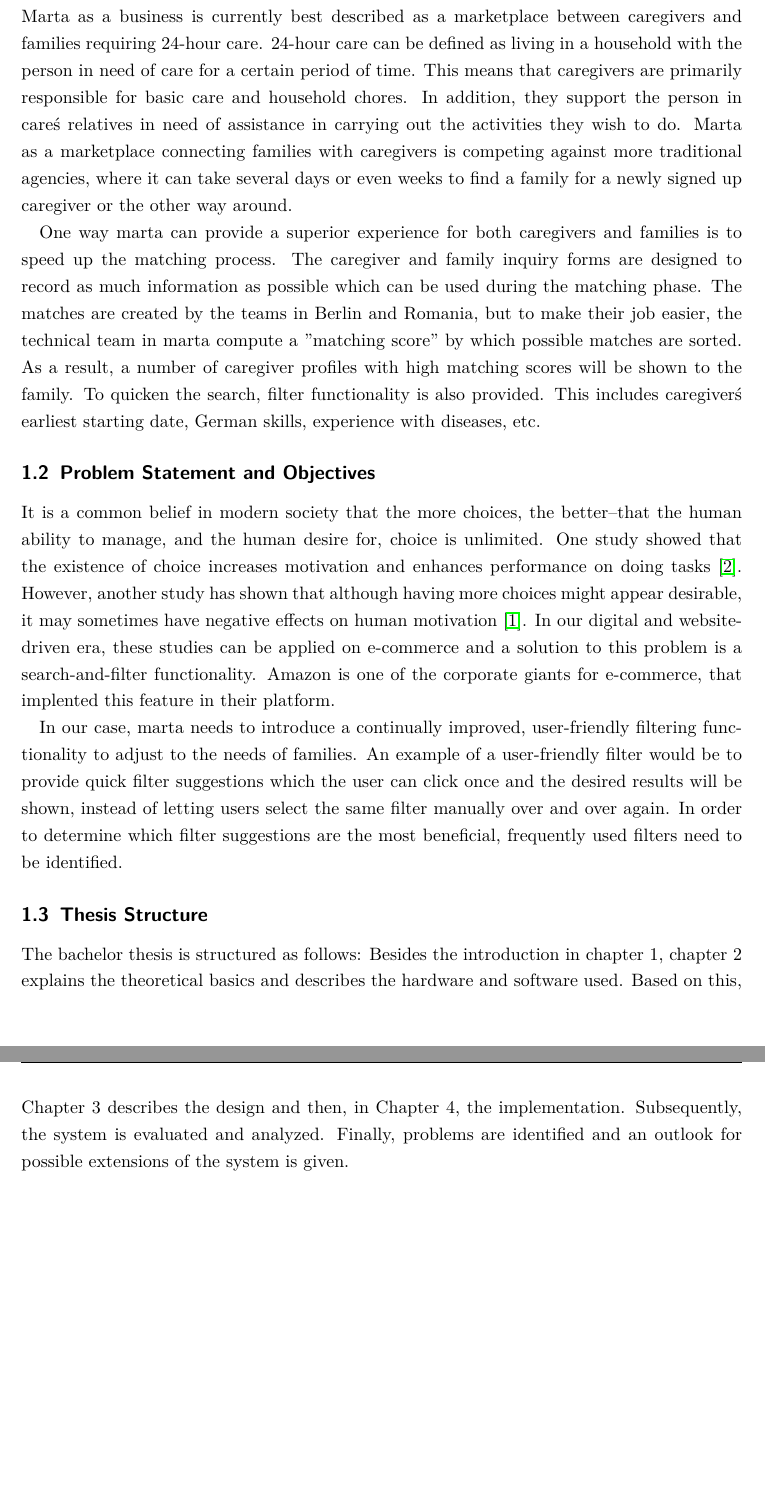
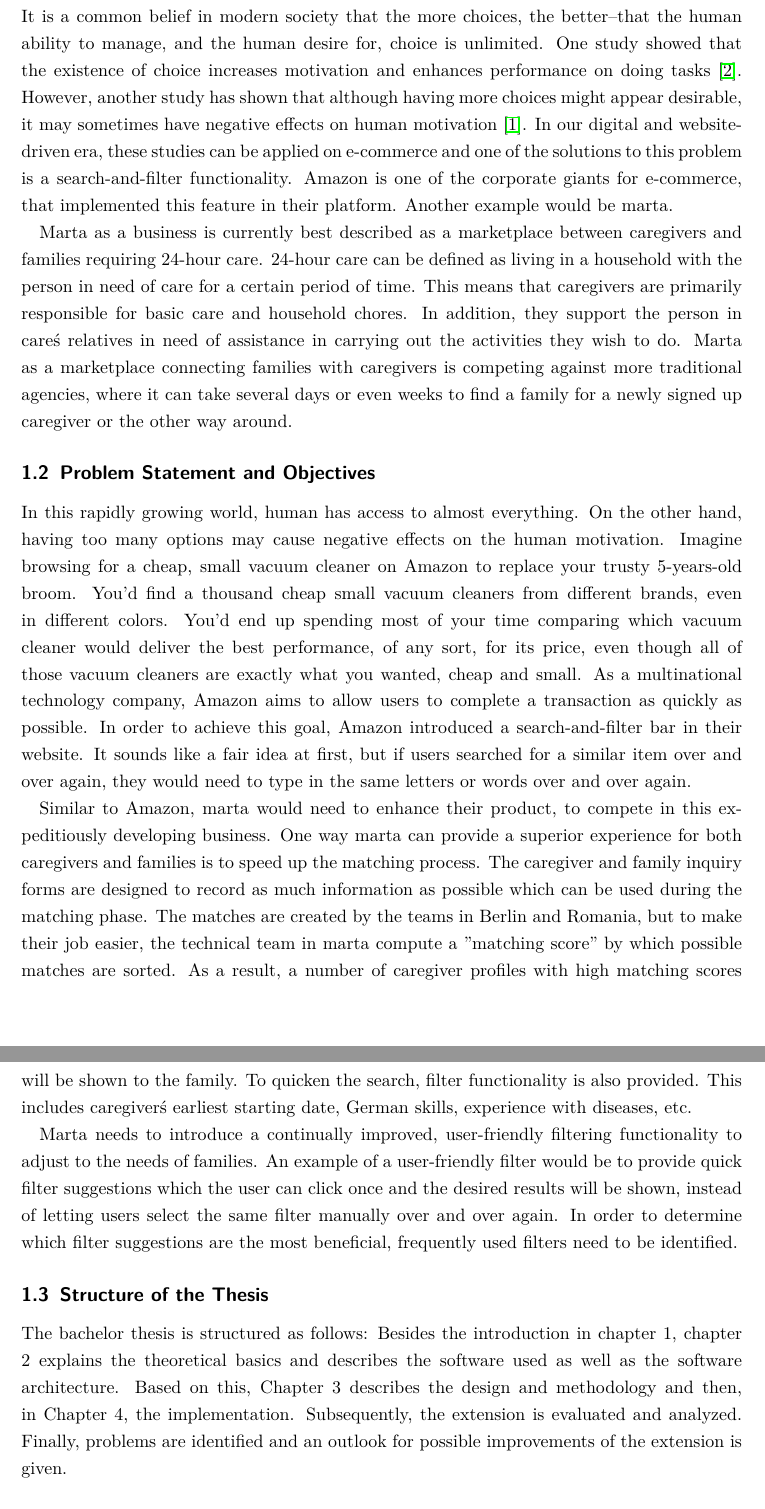
Before and after one commit to sunanmau5/bachelor-thesis, a LaTeX thesis (thesis.tex, which reads text/introduction.tex): two parts of pages 3 and 4 of 9, joined at a grey line, cut so that both start at the same text, the shorter picture padded with empty space. Compiled offline with pdfLaTeX.

Commit message:
feat: kapitel I (wip)

```diff
--- a/text/introduction.tex
+++ b/text/introduction.tex
@@ -3,16 +3,18 @@
 
 \subsection{Background}
 
+It is a common belief in modern society that the more choices, the better--that the human ability to manage, and the human desire for, choice is unlimited. One study showed that the existence of choice increases motivation and enhances performance on doing tasks \cite{zuckerman1978importance}. However, another study has shown that although having more choices might appear desirable, it may sometimes have negative effects on human motivation \cite{iyengar2000choice}. In our digital and website-driven era, these studies can be applied on e-commerce and one of the solutions to this problem is a search-and-filter functionality. Amazon is one of the corporate giants for e-commerce, that implemented this feature in their platform. Another example would be marta.
+
 Marta as a business is currently best described as a marketplace between caregivers and families requiring 24-hour care. 24-hour care can be defined as living in a household with the person in need of care for a certain period of time. This means that caregivers are primarily responsible for basic care and household chores. In addition, they support the person in care\'s relatives in need of assistance in carrying out the activities they wish to do. Marta as a marketplace connecting families with caregivers is competing against more traditional agencies, where it can take several days or even weeks to find a family for a newly signed up caregiver or the other way around.
-
-One way marta can provide a superior experience for both caregivers and families is to speed up the matching process. The caregiver and family inquiry forms are designed to record as much information as possible which can be used during the matching phase. The matches are created by the teams in Berlin and Romania, but to make their job easier, the technical team in marta compute a "matching score" by which possible matches are sorted. As a result, a number of caregiver profiles with high matching scores will be shown to the family. To quicken the search, filter functionality is also provided. This includes caregiver\'s earliest starting date, German skills, experience with diseases, etc.
 
 \subsection{Problem Statement and Objectives}
 
-It is a common belief in modern society that the more choices, the better--that the human ability to manage, and the human desire for, choice is unlimited. One study showed that the existence of choice increases motivation and enhances performance on doing tasks \cite{zuckerman1978importance}. However, another study has shown that although having more choices might appear desirable, it may sometimes have negative effects on human motivation \cite{iyengar2000choice}. In our digital and website-driven era, these studies can be applied on e-commerce and a solution to this problem is a search-and-filter functionality. Amazon is one of the corporate giants for e-commerce, that implented this feature in their platform.
+In this rapidly growing world, human has access to almost everything. On the other hand, having too many options may cause negative effects on the human motivation. Imagine browsing for a cheap, small vacuum cleaner on Amazon to replace your trusty 5-years-old broom. You'd find a thousand cheap small vacuum cleaners from different brands, even in different colors. You'd end up spending most of your time comparing which vacuum cleaner would deliver the best performance, of any sort, for its price, even though all of those vacuum cleaners are exactly what you wanted, cheap and small. As a multinational technology company, Amazon aims to allow users to complete a transaction as quickly as possible. In order to achieve this goal, Amazon introduced a search-and-filter bar in their website. It sounds like a fair idea at first, but if users searched for a similar item over and over again, they would need to type in the same letters or words over and over again.
 
-In our case, marta needs to introduce a continually improved, user-friendly filtering functionality to adjust to the needs of families. An example of a user-friendly filter would be to provide quick filter suggestions which the user can click once and the desired results will be shown, instead of letting users select the same filter manually over and over again. In order to determine which filter suggestions are the most beneficial, frequently used filters need to be identified.
+Similar to Amazon, marta would need to enhance their product, to compete in this expeditiously developing business. One way marta can provide a superior experience for both caregivers and families is to speed up the matching process. The caregiver and family inquiry forms are designed to record as much information as possible which can be used during the matching phase. The matches are created by the teams in Berlin and Romania, but to make their job easier, the technical team in marta compute a "matching score" by which possible matches are sorted. As a result, a number of caregiver profiles with high matching scores will be shown to the family. To quicken the search, filter functionality is also provided. This includes caregiver\'s earliest starting date, German skills, experience with diseases, etc.
 
-\subsection{Thesis Structure}% TODO: change subsection name
-% TODO: thesis structure
-The bachelor thesis is structured as follows: Besides the introduction in chapter 1, chapter 2 explains the theoretical basics and describes the hardware and software used. Based on this, Chapter 3 describes the design and then, in Chapter 4, the implementation. Subsequently, the system is evaluated and analyzed. Finally, problems are identified and an outlook for possible extensions of the system is given.
+Marta needs to introduce a continually improved, user-friendly filtering functionality to adjust to the needs of families. An example of a user-friendly filter would be to provide quick filter suggestions which the user can click once and the desired results will be shown, instead of letting users select the same filter manually over and over again. In order to determine which filter suggestions are the most beneficial, frequently used filters need to be identified.
+
+\subsection{Structure of the Thesis}
+
+The bachelor thesis is structured as follows: Besides the introduction in chapter 1, chapter 2 explains the theoretical basics and describes the software used as well as the software architecture. Based on this, Chapter 3 describes the design and methodology and then, in Chapter 4, the implementation. Subsequently, the extension is evaluated and analyzed. Finally, problems are identified and an outlook for possible improvements of the extension is given.
```
Also changed, not shown: thesis.pdf, 4 other files.
